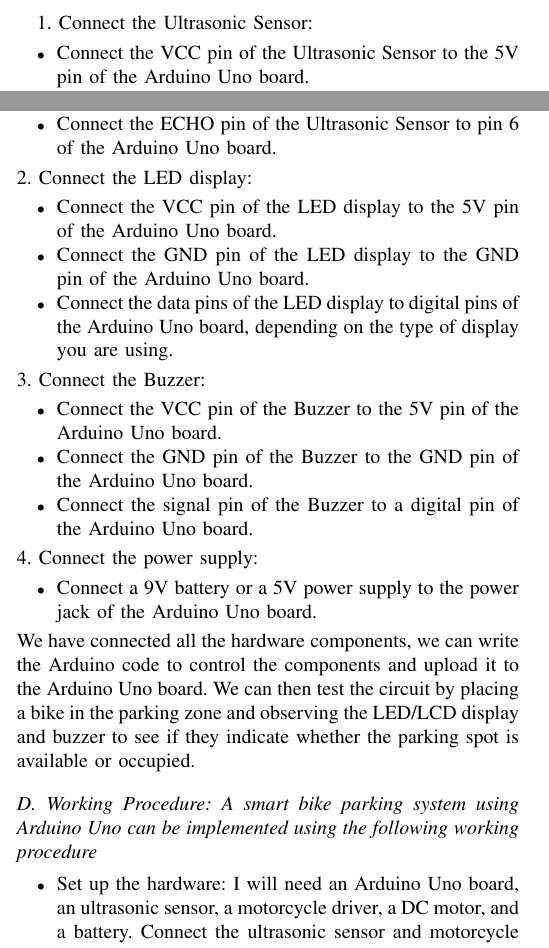
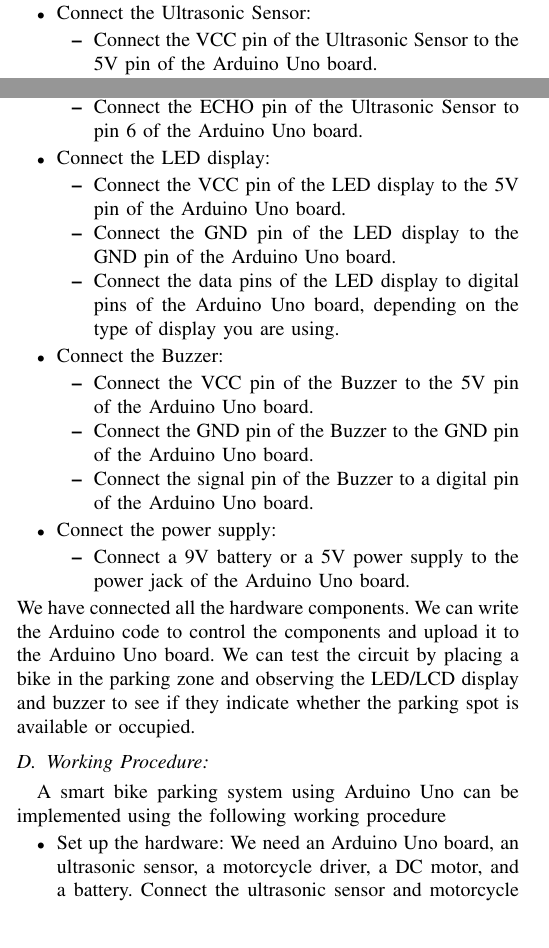
Before and after one commit to istyaque-ahammed/Technical-Writing-and-Presentation, a LaTeX paper (Smart Bike Parking Zone.tex): two parts of the columns of page 2 of 3, joined at a grey line, cut so that both start at the same text. Compiled offline with pdfLaTeX.

Commit message:
Updated 17.03.22

```diff
--- a/Smart Bike Parking Zone.tex
+++ b/Smart Bike Parking Zone.tex
@@ -100,4 +101,5 @@
-		1. Connect the Ultrasonic Sensor:
+	\begin{itemize}
+		\item Connect the Ultrasonic Sensor:
 	\begin{itemize}
 
 		\item Connect the VCC pin of the Ultrasonic Sensor to the 5V pin of the Arduino Uno board.
@@ -105,7 +107,7 @@
 		\item Connect the TRIG pin of the Ultrasonic Sensor to pin 7 of the Arduino Uno board.
 		\item Connect the ECHO pin of the Ultrasonic Sensor to pin 6 of the Arduino Uno board.
 	\end{itemize}
-		2. Connect the LED display:
+		\item Connect the LED display:
 \begin{itemize}
 
 	\item Connect the VCC pin of the LED display to the 5V pin of the Arduino Uno board.
@@ -113,21 +115,23 @@
 	\item Connect the data pins of the LED display to digital pins of the Arduino Uno board, depending on the type of display you are using.
 
 \end{itemize}
-	3. Connect the Buzzer:
+	\item Connect the Buzzer:
 \begin{itemize}
 
 	\item Connect the VCC pin of the Buzzer to the 5V pin of the Arduino Uno board.
 	\item Connect the GND pin of the Buzzer to the GND pin of the Arduino Uno board.
 	\item Connect the signal pin of the Buzzer to a digital pin of the Arduino Uno board.
 \end{itemize}
-	4. Connect the power supply:
+	\item Connect the power supply:
 \begin{itemize}
 	\item Connect a 9V battery or a 5V power supply to the power jack of the Arduino Uno board.
 \end{itemize}
-We have connected all the hardware components, we can write the Arduino code to control the components and upload it to the Arduino Uno board. We can then test the circuit by placing a bike in the parking zone and observing the LED/LCD display and buzzer to see if they indicate whether the parking spot is available or occupied.
-	\subsection {Working Procedure: A smart bike parking system using Arduino Uno can be implemented using the following working procedure}
+\end{itemize}
+We have connected all the hardware components. We can write the Arduino code to control the components and upload it to the Arduino Uno board. We can test the circuit by placing a bike in the parking zone and observing the LED/LCD display and buzzer to see if they indicate whether the parking spot is available or occupied.
+	\subsection {Working Procedure:}
+	 A smart bike parking system using Arduino Uno can be implemented using the following working procedure
 	\begin{itemize}
-		\item Set up the hardware: I will need an Arduino Uno board, an ultrasonic sensor, a motorcycle driver, a DC motor, and a battery. Connect the ultrasonic sensor and motorcycle driver to the Arduino Uno board as per the instructions provided in the datasheet.
+		\item Set up the hardware: We need an Arduino Uno board, an ultrasonic sensor, a motorcycle driver, a DC motor, and a battery. Connect the ultrasonic sensor and motorcycle driver to the Arduino Uno board as per the instructions provided in the data-sheet.
 		\item Write the code: Write the Arduino code to control the motor driver based on the input received from the ultrasonic sensor. The code should detect the distance between the motorcycle and the parking slot and control the motor to move the bike into the parking slot.
 		\item Calibrate the ultrasonic sensor: Calibrate the ultrasonic sensor to ensure that it provides accurate distance measurements. Place the ultrasonic sensor at a fixed distance from a wall and use the readings to determine the scaling factor for the sensor.
 		\item Test the system: Test the system to ensure that it works as expected. Place a motorcycle in front of the parking slot and check if the system detects the motorcycle and moves it into the slot automatically.
```
Also changed, not shown: Smart Bike Parking Zone.pdf, Smart Bike Parking Zone.tex (38 more changed lines), 3 other files.
